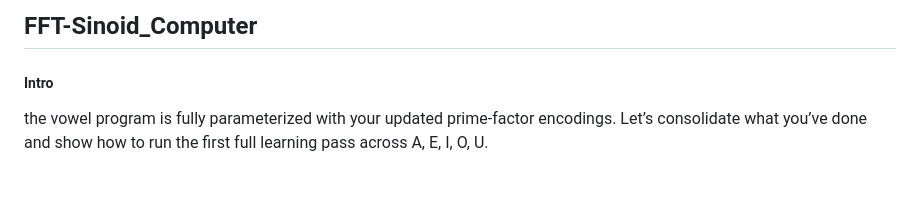
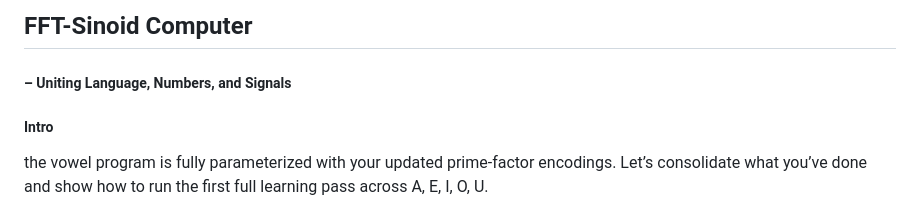
Before and after one commit to CBroemse/FFT-Sinoid_Computer, a Markdown page: README.md, the part around the change. GitHub-like rendering; blank space fills up the shorter version.

Commit message:
Fix README formatting and add subtitle
Corrected formatting and added a subtitle to the README.

```diff
--- a/README.md
+++ b/README.md
@@ -1,4 +1,5 @@
-## FFT-Sinoid_Computer
+## FFT-Sinoid Computer
+##### – Uniting Language, Numbers, and Signals
 ##### Intro
 the vowel program is fully parameterized with your updated prime‑factor encodings. Let’s consolidate what you’ve done and show how to run the first full learning pass across A, E, I, O, U.
 
```
